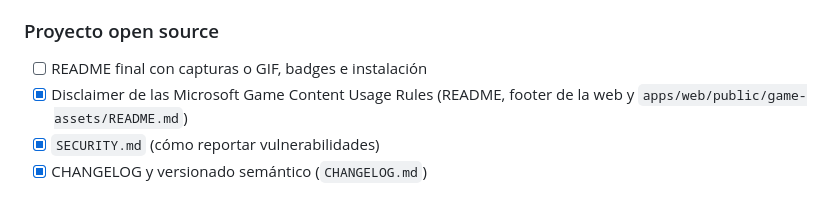
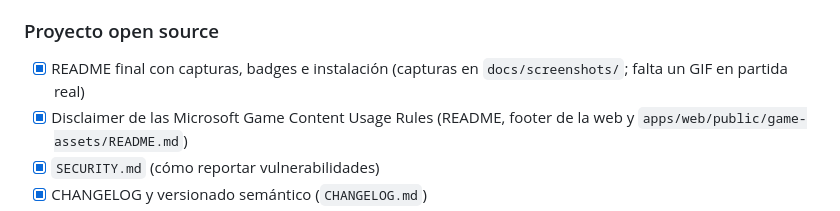
Before and after one commit to sk8erlucas/aoe2-overlay, a Markdown page: docs/fase-6-release-y-deploy.md, the part around the change. Rendered like a GitHub page.

```diff
--- a/docs/fase-6-release-y-deploy.md
+++ b/docs/fase-6-release-y-deploy.md
@@ -46,7 +46,7 @@
 
 ### Proyecto open source
 
-- [ ] README final con capturas o GIF, badges e instalación
+- [x] README final con capturas, badges e instalación (capturas en `docs/screenshots/`; falta un GIF en partida real)
 - [x] Disclaimer de las Microsoft Game Content Usage Rules (README, footer de la web y `apps/web/public/game-assets/README.md`)
 - [x] `SECURITY.md` (cómo reportar vulnerabilidades)
 - [x] CHANGELOG y versionado semántico (`CHANGELOG.md`)
```
Also changed, not shown: README.md (+31 -1 lines), docs/screenshots/overlay-juego.png (added), docs/screenshots/overlay-partida.png (added), docs/screenshots/web-estrategia.png (added), 1 other file.
